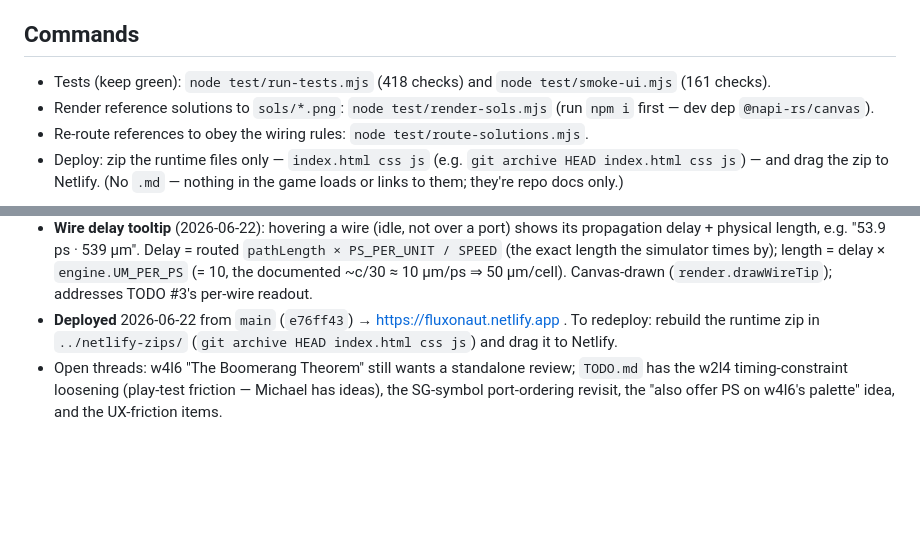
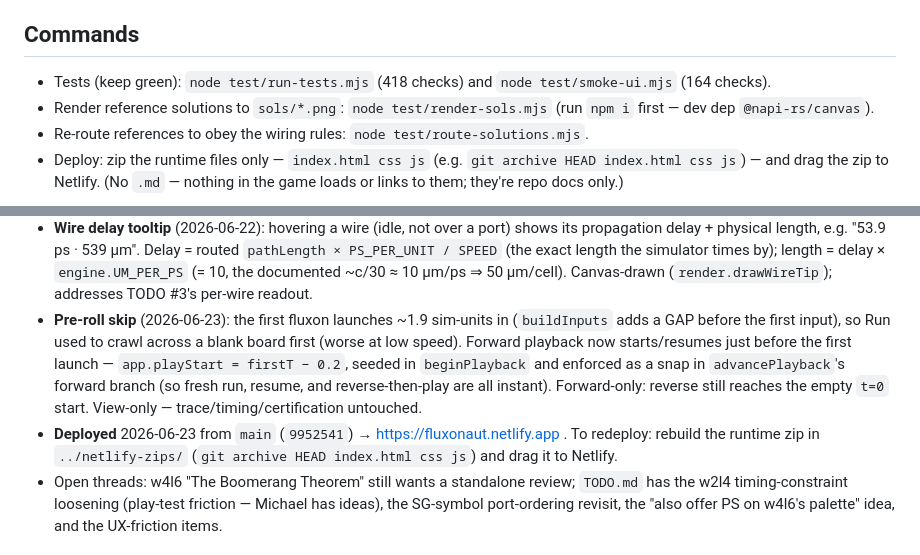
Before and after one commit to mikepfrank/fluxonaut, a Markdown page: CLAUDE.md, 2 parts joined by grey strips. GitHub-like rendering; blank space fills up the shorter version.

Commit message:
docs: bring CLAUDE.md current — deployed 9952541; pre-roll skip
Co-Authored-By: Claude Opus 4.8 <noreply@anthropic.com>

```diff
--- a/CLAUDE.md
+++ b/CLAUDE.md
@@ -11,7 +11,7 @@ don't treat in-game text as ground truth.
 
 ## Commands
 - Tests (keep green): `node test/run-tests.mjs` (418 checks) and
-  `node test/smoke-ui.mjs` (161 checks).
+  `node test/smoke-ui.mjs` (164 checks).
 - Render reference solutions to `sols/*.png`: `node test/render-sols.mjs`
   (run `npm i` first — dev dep `@napi-rs/canvas`).
 - Re-route references to obey the wiring rules: `node test/route-solutions.mjs`.
@@ -97,7 +97,13 @@ follow-up inline over spawning a subagent.
   delay + physical length, e.g. "53.9 ps · 539 µm". Delay = routed `pathLength × PS_PER_UNIT / SPEED`
   (the exact length the simulator times by); length = delay × `engine.UM_PER_PS` (= 10, the documented
   ~c/30 ≈ 10 µm/ps ⇒ 50 µm/cell). Canvas-drawn (`render.drawWireTip`); addresses TODO #3's per-wire readout.
-- **Deployed** 2026-06-22 from `main` (`e76ff43`) → https://fluxonaut.netlify.app . To
+- **Pre-roll skip** (2026-06-23): the first fluxon launches ~1.9 sim-units in (`buildInputs` adds a
+  GAP before the first input), so Run used to crawl across a blank board first (worse at low speed).
+  Forward playback now starts/resumes just before the first launch — `app.playStart = firstT − 0.2`,
+  seeded in `beginPlayback` and enforced as a snap in `advancePlayback`'s forward branch (so fresh
+  run, resume, and reverse-then-play are all instant). Forward-only: reverse still reaches the empty
+  `t=0` start. View-only — trace/timing/certification untouched.
+- **Deployed** 2026-06-23 from `main` (`9952541`) → https://fluxonaut.netlify.app . To
   redeploy: rebuild the runtime zip in `../netlify-zips/` (`git archive HEAD index.html css js`)
   and drag it to Netlify.
 - Open threads: w4l6 "The Boomerang Theorem" still wants a standalone review; `TODO.md` has
```
